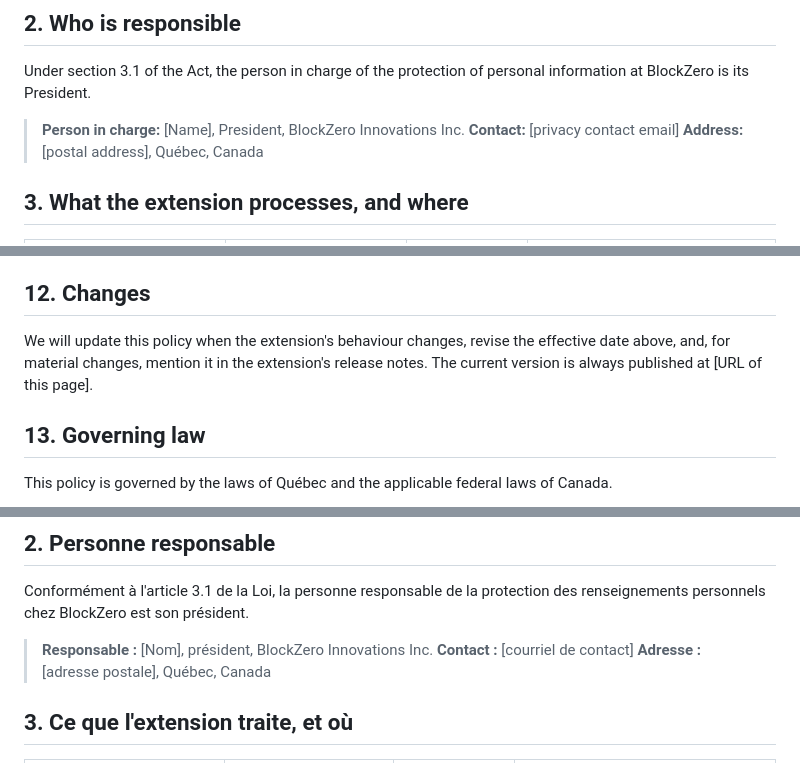
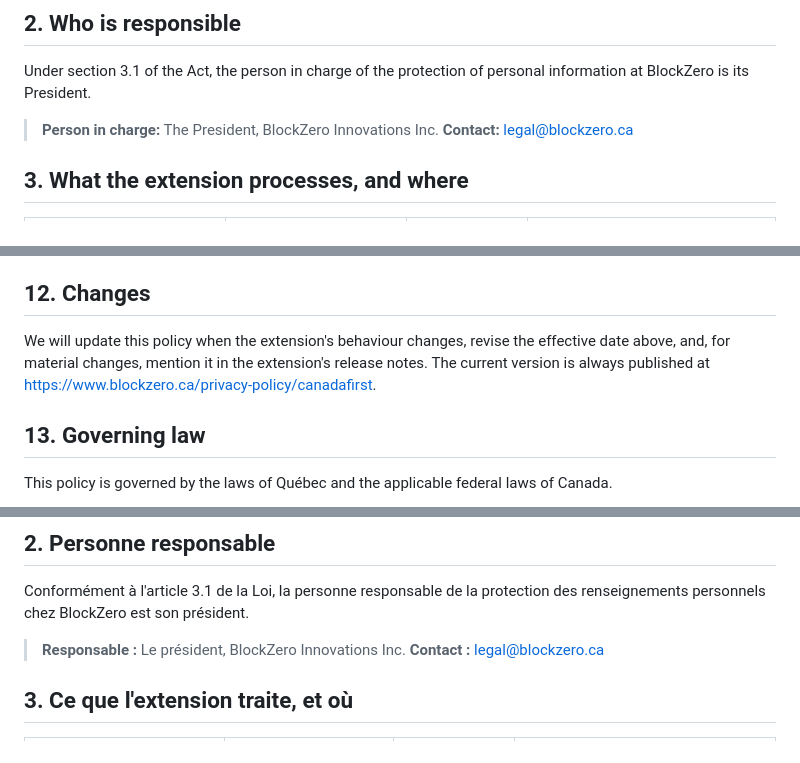
Before and after one commit to BlockZero-Studio/canada-first, a Markdown page: PRIVACY.md, 3 parts joined by grey strips. Rendered like a GitHub page.

```diff
--- a/PRIVACY.md
+++ b/PRIVACY.md
@@ -14,9 +14,8 @@ CanadaFirst is a browser extension published by **BlockZero Innovations Inc.** (
 
 Under section 3.1 of the Act, the person in charge of the protection of personal information at BlockZero is its President.
 
-> **Person in charge:** [Name], President, BlockZero Innovations Inc.
-> **Contact:** [privacy contact email]
-> **Address:** [postal address], Québec, Canada
+> **Person in charge:** The President, BlockZero Innovations Inc.
+> **Contact:** legal@blockzero.ca
 
 ## 3. What the extension processes, and where
 
@@ -75,7 +74,7 @@ You may address any complaint to the person in charge (section 2). You may also
 
 ## 12. Changes
 
-We will update this policy when the extension's behaviour changes, revise the effective date above, and, for material changes, mention it in the extension's release notes. The current version is always published at [URL of this page].
+We will update this policy when the extension's behaviour changes, revise the effective date above, and, for material changes, mention it in the extension's release notes. The current version is always published at https://www.blockzero.ca/privacy-policy/canadafirst.
 
 ## 13. Governing law
 
@@ -99,9 +98,8 @@ CanadaFirst est une extension de navigateur publiée par **BlockZero Innovations
 
 Conformément à l'article 3.1 de la Loi, la personne responsable de la protection des renseignements personnels chez BlockZero est son président.
 
-> **Responsable :** [Nom], président, BlockZero Innovations Inc.
-> **Contact :** [courriel de contact]
-> **Adresse :** [adresse postale], Québec, Canada
+> **Responsable :** Le président, BlockZero Innovations Inc.
+> **Contact :** legal@blockzero.ca
 
 ## 3. Ce que l'extension traite, et où
 
```
Also changed, not shown: other parts of PRIVACY.md (+1 -1 lines), README.md (+1 -1 lines).
